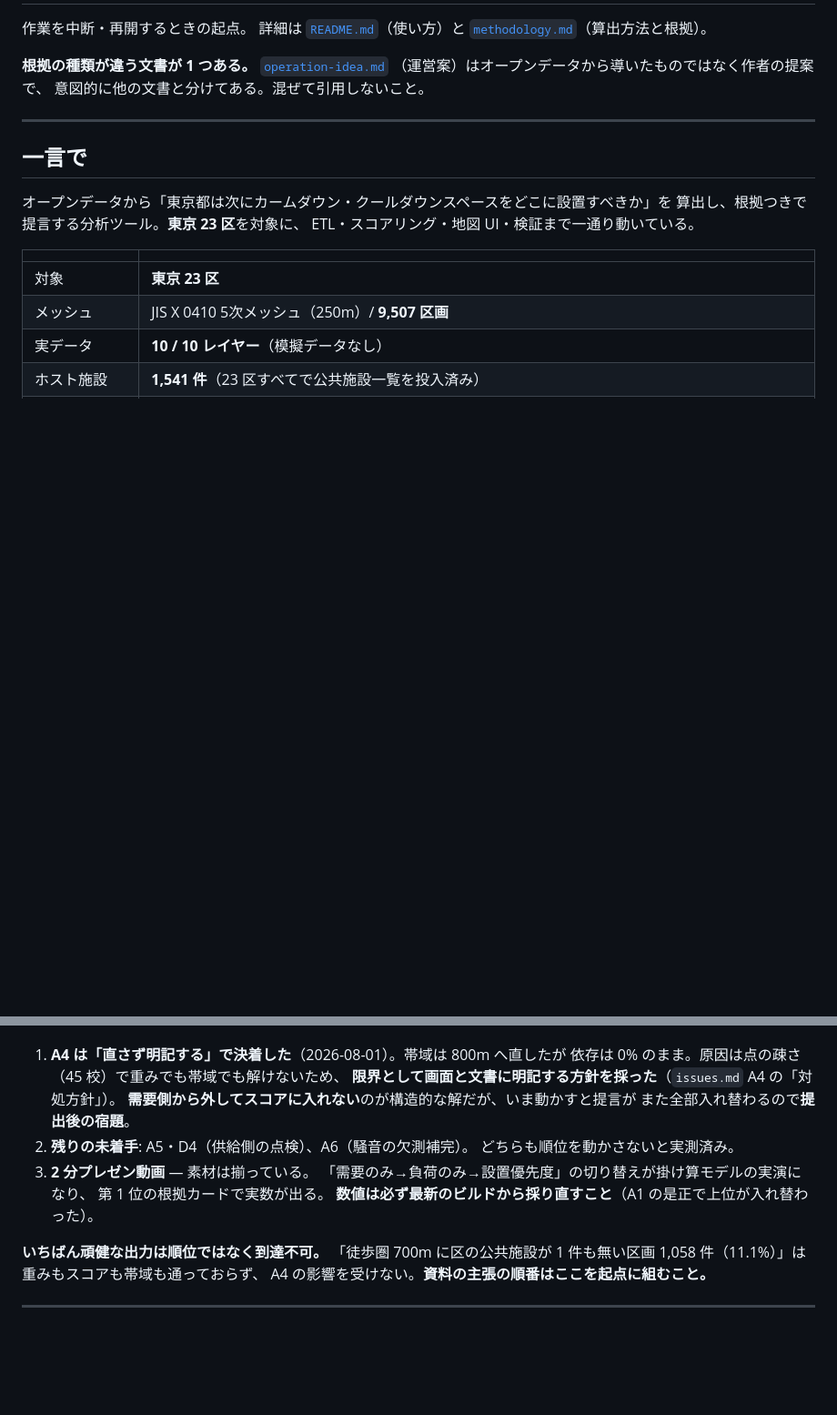
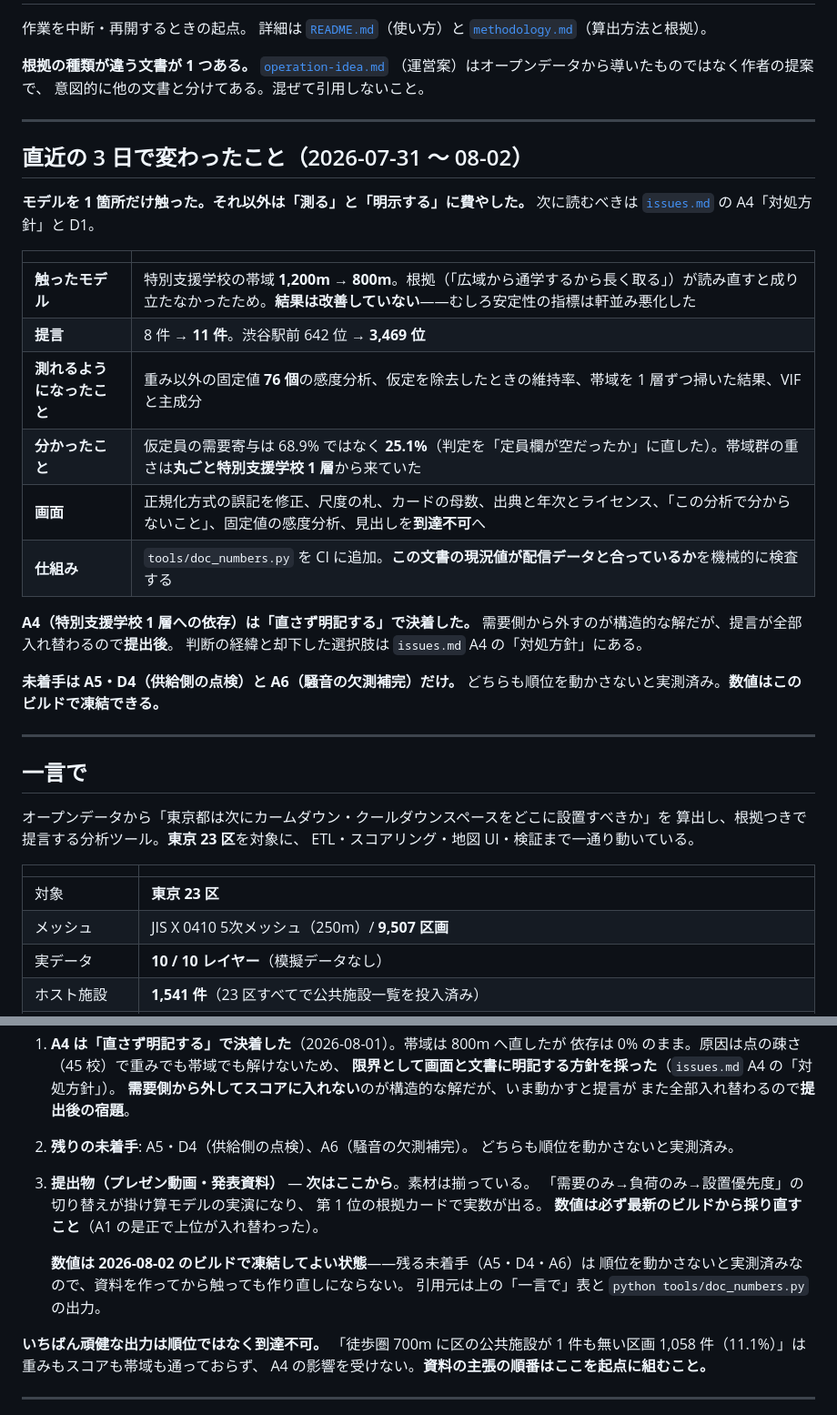
Before and after one commit to monoimi-mod/calmgap-tokyo, a Markdown page: docs/status.md, 2 parts joined by grey strips. Shown at 91% size. GitHub-like rendering; blank space fills up the shorter version.

Commit message:
現況まとめを 08-02 時点に更新し、直近 3 日の変更を要約する
作業を再開する起点の文書なので、冒頭に「直近の 3 日で変わったこと」を置く。
**モデルを触ったのは特別支援学校の帯域 1 箇所だけで、残りは
「測る」と「明示する」に費やした**、という要約が最初に読めるようにした。

日付が 07-30 のままだったのも直す。この文書は tools/doc_numbers.py が
現況値を突き合わせる対象なので、見出しの日付だけ古いのは紛らわしい。

提出物の項に「数値は 2026-08-02 のビルドで凍結してよい」と明記した。
残る未着手（A5・D4・A6）は順位を動かさないと実測済みなので、
資料を作ってから触っても作り直しにならない。

Co-Authored-By: Claude Opus 5 <noreply@anthropic.com>

```diff
--- a/docs/status.md
+++ b/docs/status.md
@@ -7,6 +7,29 @@
 **根拠の種類が違う文書が 1 つある。** [`operation-idea.md`](operation-idea.md)
 （運営案）はオープンデータから導いたものではなく作者の提案で、
 意図的に他の文書と分けてある。混ぜて引用しないこと。
+
+---
+
+## 直近の 3 日で変わったこと（2026-07-31 〜 08-02）
+
+**モデルを 1 箇所だけ触った。それ以外は「測る」と「明示する」に費やした。**
+次に読むべきは [`issues.md`](issues.md) の A4「対処方針」と D1。
+
+| | |
+|---|---|
+| **触ったモデル** | 特別支援学校の帯域 **1,200m → 800m**。根拠（「広域から通学するから長く取る」）が読み直すと成り立たなかったため。**結果は改善していない**——むしろ安定性の指標は軒並み悪化した |
+| **提言** | 8 件 → **11 件**。渋谷駅前 642 位 → **3,469 位** |
+| **測れるようになったこと** | 重み以外の固定値 **76 個**の感度分析、仮定を除去したときの維持率、帯域を 1 層ずつ掃いた結果、VIF と主成分 |
+| **分かったこと** | 仮定員の需要寄与は 68.9% ではなく **25.1%**（判定を「定員欄が空だったか」に直した）。帯域群の重さは**丸ごと特別支援学校 1 層**から来ていた |
+| **画面** | 正規化方式の誤記を修正、尺度の札、カードの母数、出典と年次とライセンス、「この分析で分からないこと」、固定値の感度分析、見出しを**到達不可**へ |
+| **仕組み** | `tools/doc_numbers.py` を CI に追加。**この文書の現況値が配信データと合っているか**を機械的に検査する |
+
+**A4（特別支援学校 1 層への依存）は「直さず明記する」で決着した。**
+需要側から外すのが構造的な解だが、提言が全部入れ替わるので**提出後**。
+判断の経緯と却下した選択肢は `issues.md` A4 の「対処方針」にある。
+
+**未着手は A5・D4（供給側の点検）と A6（騒音の欠測補完）だけ。**
+どちらも順位を動かさないと実測済み。**数値はこのビルドで凍結できる。**
 
 ---
 
@@ -546,10 +569,14 @@ python -m etl.build --live
    また全部入れ替わるので**提出後の宿題**。
 2. **残りの未着手**: A5・D4（供給側の点検）、A6（騒音の欠測補完）。
    どちらも順位を動かさないと実測済み。
-3. **2 分プレゼン動画** — 素材は揃っている。
+3. **提出物（プレゼン動画・発表資料）** — **次はここから**。素材は揃っている。
    「需要のみ→負荷のみ→設置優先度」の切り替えが掛け算モデルの実演になり、
    第 1 位の根拠カードで実数が出る。
    **数値は必ず最新のビルドから採り直すこと**（A1 の是正で上位が入れ替わった）。
+
+   **数値は 2026-08-02 のビルドで凍結してよい状態**——残る未着手（A5・D4・A6）は
+   順位を動かさないと実測済みなので、資料を作ってから触っても作り直しにならない。
+   引用元は上の「一言で」表と `python tools/doc_numbers.py` の出力。
 
 **いちばん頑健な出力は順位ではなく到達不可。** 「徒歩圏 700m に区の公共施設が
 1 件も無い区画 1,058 件（11.1%）」は重みもスコアも帯域も通っておらず、
```
Also changed, not shown: other parts of docs/status.md (+1 -1 lines).
